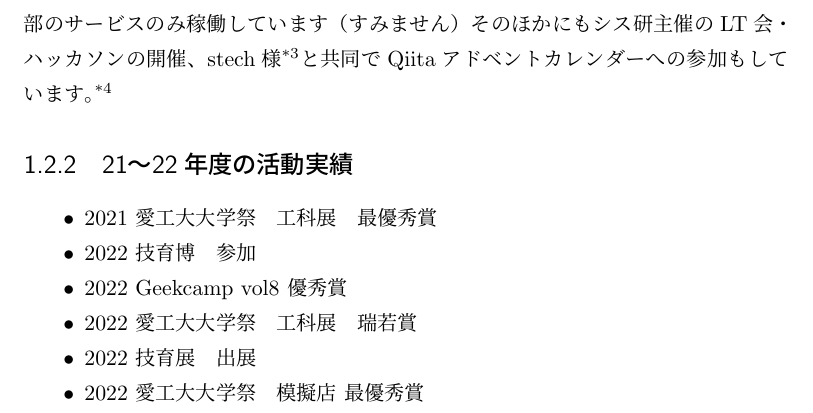
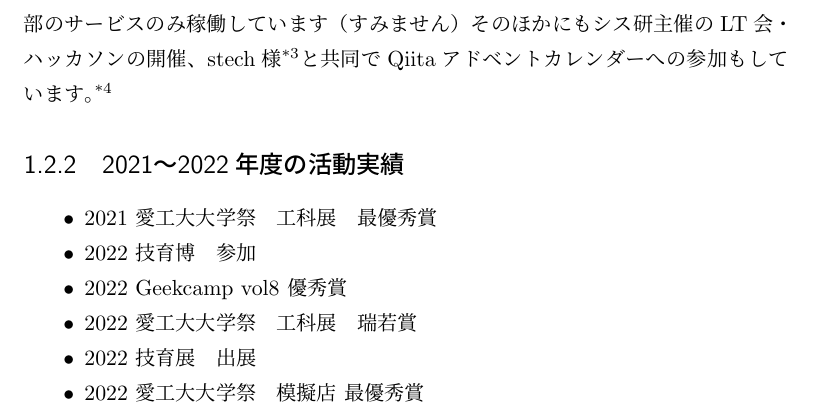
Before and after one commit to SystemEngineeringTeam/sysken-book-2023, a LaTeX book (index.tex, which reads content/02-AboutSysken/overviewOfSysLab.tex): part of page 4 of 24, cut so that both start at the same text. Compiled offline with upLaTeX and dvipdfmx.

Commit message:
年の書き方を統一した

```diff
--- a/content/02-AboutSysken/overviewOfSysLab.tex
+++ b/content/02-AboutSysken/overviewOfSysLab.tex
@@ -22,7 +22,7 @@
   \caption{部室の様子}
 \end{figure}
 
-\subsection{21〜22年度の活動実績}
+\subsection{2021〜2022年度の活動実績}
 \begin{itemize}
   \item 2021 愛工大大学祭　工科展　最優秀賞
   \item 2022 技育博　参加
```
